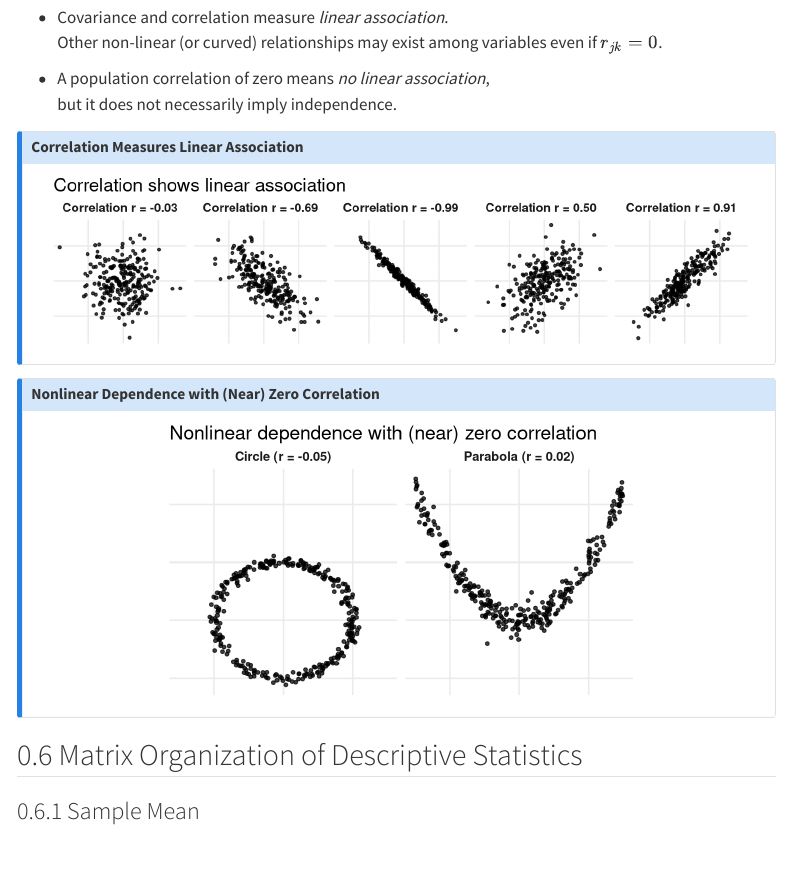
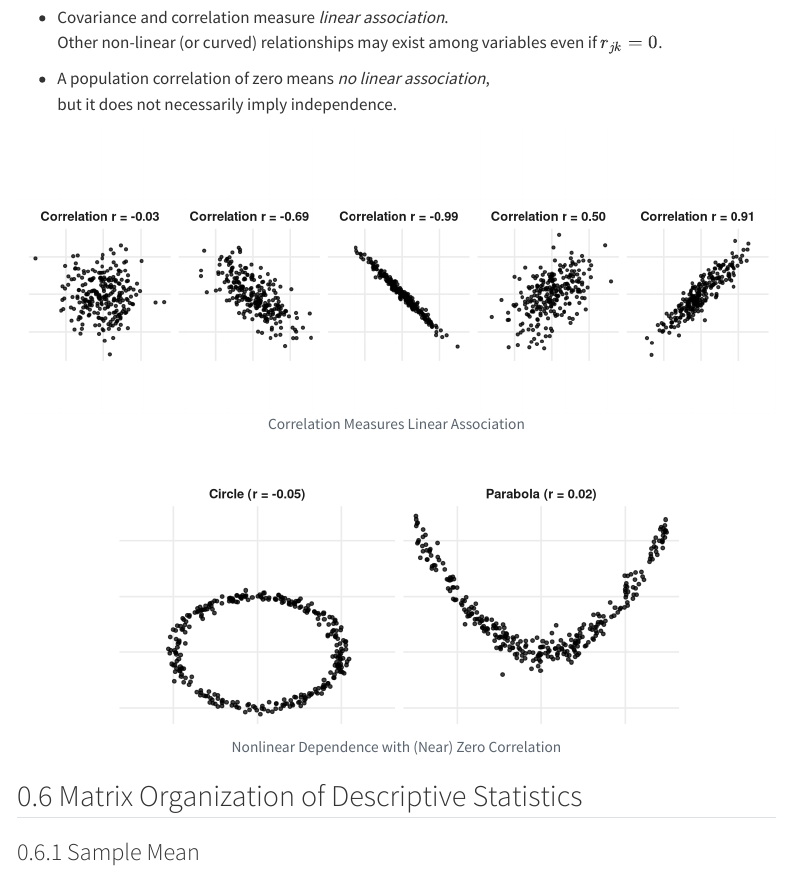
Before and after one commit to pulongma/mvstat, a Quarto document (ch1/01-intro.qmd): the page in a window 1100 px wide, from its top. Rendered offline with R 4.5, knitr and Pandoc in place of Quarto, with nearby package versions; folded parts are opened; menus at the side of the page are left out.

Commit message:
updated 01-intro.qmd

````diff
--- a/ch1/01-intro.qmd
+++ b/ch1/01-intro.qmd
@@ -456,12 +456,11 @@ r_jk = s_jk / sqrt(s2[1] * s2[2])
   but it does not necessarily imply independence.
 
 
-:::{.callout-note title="Correlation Measures Linear Association"}
-
 
 ```{r, echo=FALSE}
+#| fig-cap: "Correlation Measures Linear Association"
 #| fig-width: 8
-#| fig-height: 2
+#| fig-height: 3
 #| fig.align: center
 #| fig.margin: false
 # ---- Setup ----
@@ -500,7 +499,7 @@ p_corr <- ggplot(df, aes(x, y)) +
   coord_equal() +
   facet_wrap(~ panel_lab, nrow = 1) +
   labs(x = NULL, y = NULL,
-       title = "Correlation shows linear association") +
+       title = "") +
   theme_minimal(base_size = 12) +
   theme(
     panel.grid.minor = element_blank(),
@@ -513,12 +512,11 @@ p_corr
 
 ```
 
-:::
 
 
-:::{.callout-note title="Nonlinear Dependence with (Near) Zero Correlation"}
 ```{r, echo=FALSE}
-#| fig-width: 5
+#| fig-cap: "Nonlinear Dependence with (Near) Zero Correlation"
+#| fig-width: 6
 #| fig-height: 3
 #| fig.align: center
 #| fig.margin: false
@@ -545,7 +543,7 @@ p_nonlin <- ggplot(nonlin, aes(x, y)) +
   geom_point(size = 1, alpha = 0.75) +
   facet_wrap(~ ex, nrow = 1) +
   labs(x = NULL, y = NULL,
-       title = "Nonlinear dependence with (near) zero correlation") +
+       title = "") +
   theme_minimal(base_size = 12) +
   theme(
     panel.grid.minor = element_blank(),
````
Also changed, not shown: docs/search.json, ch1/01-intro.qmd (2 more changed lines), 4 other files.
